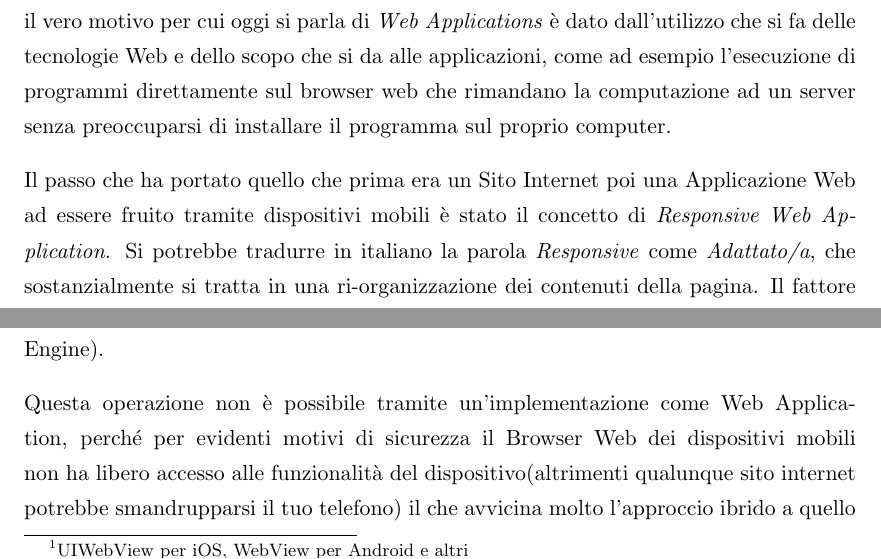
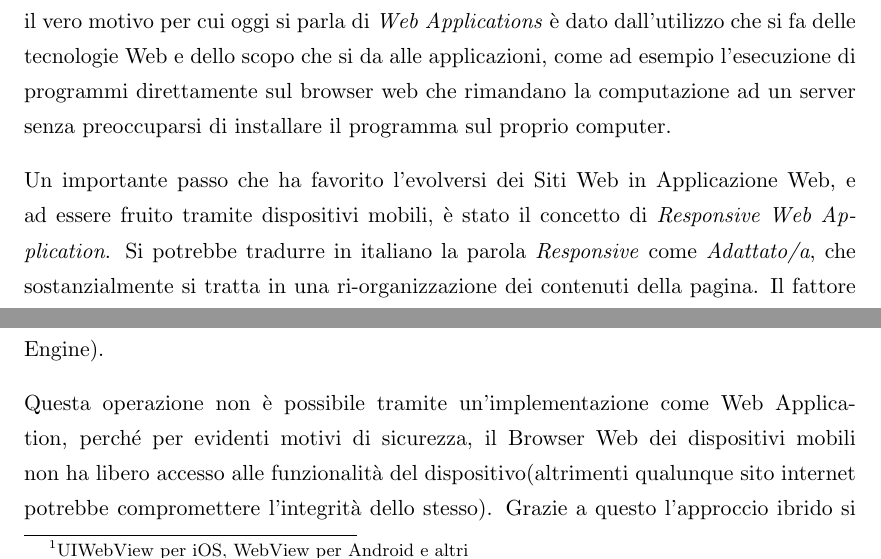
Before and after one commit to predorock/bachelor-thesis, a LaTeX thesis (main.tex, which reads Chapters/Chapter1.tex): two parts of pages 13 and 16 of 52, joined at a grey line, cut so that both start at the same text. Compiled offline with pdfLaTeX.

Commit message:
Some changes of the professor

```diff
--- a/Chapters/Chapter1.tex
+++ b/Chapters/Chapter1.tex
@@ -44,7 +44,7 @@ Prima di evidenziare quali sono i vantaggi e gli svantaggi differenti tra i vari
 
 Con l'evolversi delle tecnologie web si ha abbandonato sempre di più il concetto di \emph{Sito Web} o \emph{Sito Internet} e introdotto il termine \emph{Applicazione Web}. Questo fatto è dovuto al continuo potenziamento dei linguaggi e degli strumenti che si utilizzano in ambito web, basta prendere come esempio Javascript, i primi standard di ECMAscript avevano solo il ruolo di dare animazione alla pagina HTML e di interfacciarsi con Applet Java, oggi si possono trovare Framework Javascript per ogni tipo di esigenza come per esempio: gestione dei contenuti di una pagina web, generatori di documentazione, test di codice, grafica 3D ecc\ldots. Inoltre si può riscontrare l'evoluzione dell'HTML verso un linguaggio sempre più ricco di funzionalità grazie al quale si può definire ora interfacce utente interattive con la possibilità di un design accattivante grazie ai fogli si stile(CSS3). Ma il vero motivo per cui oggi si parla di  \emph{Web Applications} è dato dall'utilizzo che si fa delle tecnologie Web e dello scopo che si da alle applicazioni, come ad esempio l'esecuzione di programmi direttamente sul browser web che rimandano la computazione ad un server senza preoccuparsi di installare il programma sul proprio computer.
 
-Il passo che ha portato quello che prima era un Sito Internet poi una Applicazione Web ad essere fruito tramite dispositivi mobili è stato il concetto di \emph{Responsive Web Application}. Si potrebbe tradurre in italiano la parola \emph{Responsive} come \emph{Adattato/a}, che sostanzialmente si tratta in una ri-organizzazione dei contenuti della pagina. Il fattore che influisce su questo comportamento è la dimensione dello schermo del dispositivo, essendo gli smartphone, tablet di dimensioni ridotte rispetto allo schermo di un computer, quello che fa una \emph{Responsive Web Application} è adattare i propri contenuti alla dimensione dello schermo del dispositivo, il tutto in modo completamente automatico, senza il bisogno dell'utente di ingrandire con le dita i contenuti. Si potrebbe pensare a primo impatto che si tratti soltanto di una riduzione delle dimensioni della pagina web, in realtà entra in gioco un meccanismo che cambia le proporzioni e la disposizione dei contenuti rendendo ben visibile e nitido il testo e le immagini.
+Un importante passo che ha favorito l’evolversi dei Siti Web in Applicazione Web, e ad essere fruito tramite dispositivi mobili, è stato il concetto di \emph{Responsive Web Application}. Si potrebbe tradurre in italiano la parola \emph{Responsive} come \emph{Adattato/a}, che sostanzialmente si tratta in una ri-organizzazione dei contenuti della pagina. Il fattore che influisce su questo comportamento è la dimensione dello schermo del dispositivo, essendo gli smartphone, tablet di dimensioni ridotte rispetto allo schermo di un computer, quello che fa una \emph{Responsive Web Application} è adattare i propri contenuti alla dimensione dello schermo del dispositivo, il tutto in modo completamente automatico, senza il bisogno dell'utente di ingrandire con le dita i contenuti. Si potrebbe pensare a primo impatto che si tratti soltanto di una riduzione delle dimensioni della pagina web, in realtà entra in gioco un meccanismo che cambia le proporzioni e la disposizione dei contenuti rendendo ben visibile e nitido il testo e le immagini.
 
 Da quanto appena detto, possiamo constatare che l'obiettivo di avere una Applicazione multi piattaforma che ci siamo prefissati all'inizio della tesi è molto comodo sotto questo tipo di approccio. Al contrario dello sviluppo nativo, non dobbiamo preoccuparci di dover programmare la stessa applicazione per diversi sistemi operativi in quanto il codice che scriviamo viene interpretato dal browser web il quale non dipende dalla piattaforma dalla quale stiamo utilizzando l'applicazione.
 
@@ -94,7 +94,7 @@ Ma il vero segreto delle applicazioni ibride è l'implementazione di un livello
   \label{fig:Javascript API Example}
 \end{figure}
 
-Questa operazione non è possibile tramite un'implementazione come Web Application, perché per evidenti motivi di sicurezza il Browser Web dei dispositivi mobili non ha libero accesso alle funzionalità del dispositivo(altrimenti qualunque sito internet potrebbe smandrupparsi il tuo telefono) il che avvicina molto l'approccio ibrido a quello nativo, riguardo l'accesso alle funzionalità del dispositivo. Per fare questo le applicazioni ibride si servono di potenti framework che si occupano di fornire un canale di comunicazione tra le due entità, quella web e quella nativa, consentendo all'interfaccia scritta in HTML e Javascript di poter utilizzare le funzionalità del dispositivo. In particolare \emph{Cordova} è uno dei framewrok più usati per questo tipo di sviluppo, il quale fornisce dal lato dell'interfaccia web delle API in Javascript per comunicare con il dispositivo.
+Questa operazione non è possibile tramite un'implementazione come Web Application, perché per evidenti motivi di sicurezza, il Browser Web dei dispositivi mobili non ha libero accesso alle funzionalità del dispositivo(altrimenti qualunque sito internet potrebbe compromettere l'integrità dello stesso). Grazie a questo l'approccio ibrido si avvicina molto a quello nativo. Per fare questo le applicazioni ibride si servono di potenti framework che si occupano di fornire un canale di comunicazione tra le due entità, quella web e quella nativa, consentendo all'interfaccia scritta in HTML e Javascript di poter utilizzare le funzionalità del dispositivo. In particolare \emph{Cordova} è uno dei framewrok più usati per questo tipo di sviluppo, il quale fornisce dal lato dell'interfaccia web delle API in Javascript per comunicare con il dispositivo.
 
 Sul mercato esistono framework che usano procedimenti differenti da quello appena spiegato per ottenere lo stesso risultato multi piattaforma, la maggior parte tende però a sviluppare l'interfaccia utente con codice
 HTML, in quanto essendo un linguaggio tendenzialmente semplice consente di avere una descrizione dei dati accurata e dinamica molto rapidamente, la quale può essere riutilizzata se lo sviluppatore decidesse di avere una eventuale Web Application oltre a quella ibrida. Un punto molto forte dello sviluppo ibrido è appunto che è possibile riutilizzare il codice web, pur avendo una applicazione quasi nativa(ibrida).
```
Also changed, not shown: main.bbl (deleted), main.pdf, Chapters/Chapter1.tex (4 more changed lines), 9 other files.
